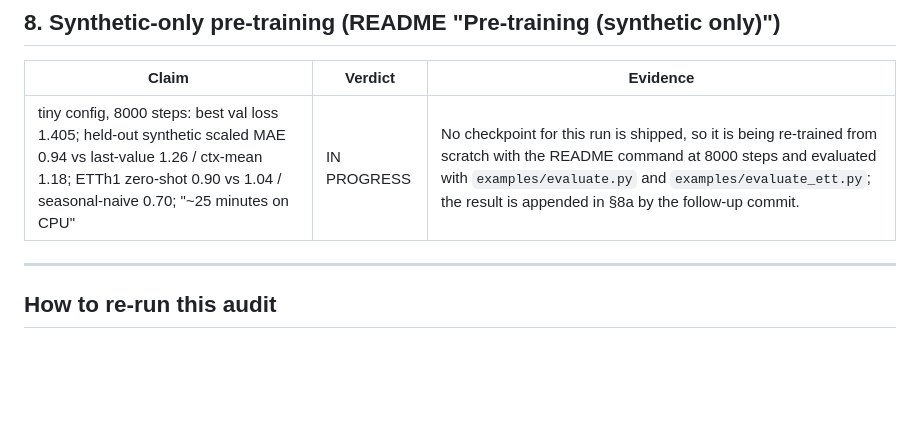
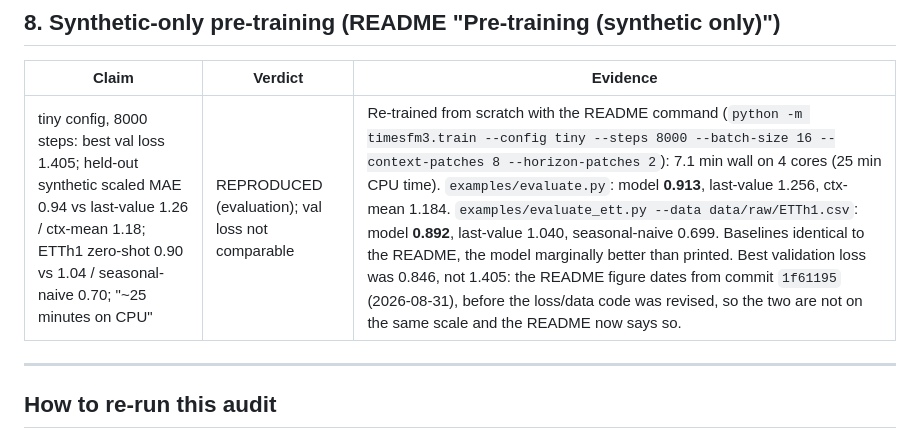
Before and after one commit to 0xSoftBoi/googleresearch, a Markdown page: docs/VERIFICATION.md, the part around the change. Rendered like a GitHub page; blank space fills up the shorter version.

```diff
--- a/docs/VERIFICATION.md
+++ b/docs/VERIFICATION.md
@@ -144,7 +144,7 @@ def lag1(x):
 
 | Claim | Verdict | Evidence |
 |---|---|---|
-| tiny config, 8000 steps: best val loss 1.405; held-out synthetic scaled MAE 0.94 vs last-value 1.26 / ctx-mean 1.18; ETTh1 zero-shot 0.90 vs 1.04 / seasonal-naive 0.70; "~25 minutes on CPU" | IN PROGRESS | No checkpoint for this run is shipped, so it is being re-trained from scratch with the README command at 8000 steps and evaluated with `examples/evaluate.py` and `examples/evaluate_ett.py`; the result is appended in §8a by the follow-up commit. |
+| tiny config, 8000 steps: best val loss 1.405; held-out synthetic scaled MAE 0.94 vs last-value 1.26 / ctx-mean 1.18; ETTh1 zero-shot 0.90 vs 1.04 / seasonal-naive 0.70; "~25 minutes on CPU" | REPRODUCED (evaluation); val loss not comparable | Re-trained from scratch with the README command (`python -m timesfm3.train --config tiny --steps 8000 --batch-size 16 --context-patches 8 --horizon-patches 2`): 7.1 min wall on 4 cores (25 min CPU time). `examples/evaluate.py`: model **0.913**, last-value 1.256, ctx-mean 1.184. `examples/evaluate_ett.py --data data/raw/ETTh1.csv`: model **0.892**, last-value 1.040, seasonal-naive 0.699. Baselines identical to the README, the model marginally better than printed. Best validation loss was 0.846, not 1.405: the README figure dates from commit `1f61195` (2026-08-31), before the loss/data code was revised, so the two are not on the same scale and the README now says so. |
 
 ---
 
```
Also changed, not shown: README.md (+5 -3 lines).
